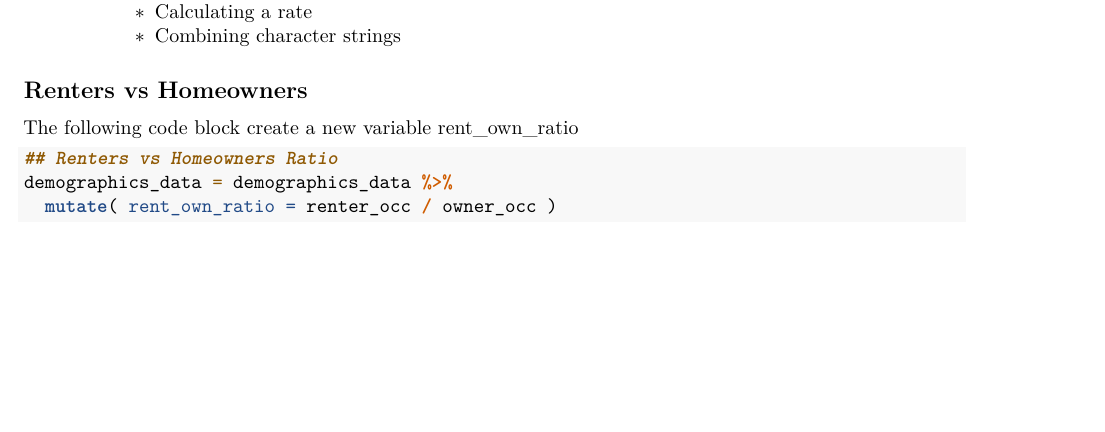
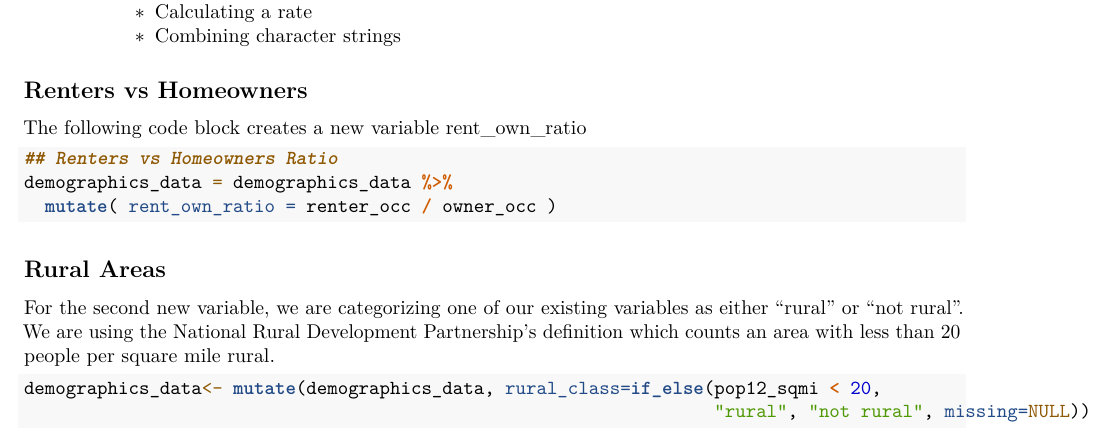
Before and after one commit to tin6150/phw251_group_z, an R Markdown document (milestone3_groupZ.Rmd): part of page 4 of 7, cut so that both start at the same text, the shorter picture padded with empty space. Rendered offline with R 4.5, knitr and Pandoc, then LaTeX, with nearby package versions; some code elsewhere in the file could not run offline.

Commit message:
Added 'rural areas' section

````diff
--- a/milestone3_groupZ.Rmd
+++ b/milestone3_groupZ.Rmd
@@ -173,7 +173,7 @@ Other subsetting maybe needed, and we will develop them as we make progress on t
 
 ## Renters vs Homeowners
 
-The following code block create a new variable rent_own_ratio
+The following code block creates a new variable rent_own_ratio
 
 ```{r create_new_vars}
 
@@ -184,7 +184,13 @@ demographics_data = demographics_data %>%
 
 ```
 
+## Rural Areas
 
+For the second new variable, we are categorizing one of our existing variables as either "rural" or "not rural". We are using the National Rural Development Partnership's definition which counts an area with less than 20 people per square mile rural.
+```{r}
+demographics_data<- mutate(demographics_data, rural_class=if_else(pop12_sqmi < 20,
+                                                                  "rural", "not rural", missing=NULL))
+```
 
 
 \newpage
````
